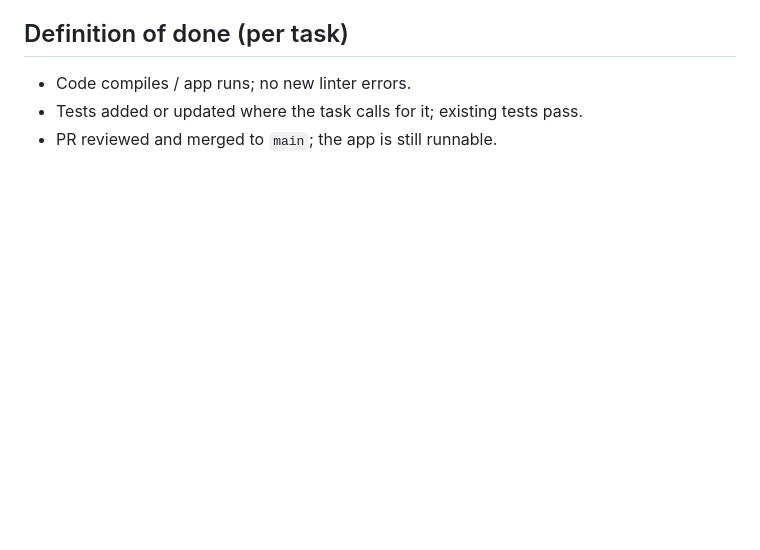
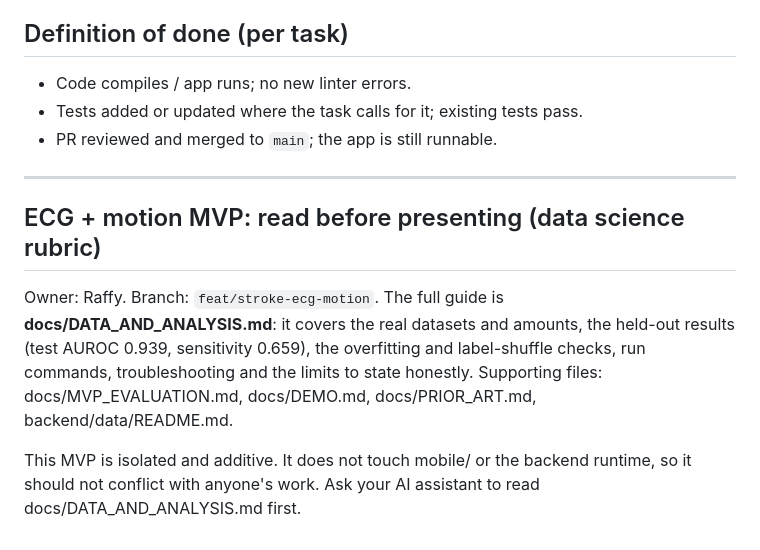
Before and after one commit to Jasper-Cyber/DX-HG-AI, a Markdown page: TEAM.md, the part around the change. Drawn GitHub-style; blank space fills up the shorter version.

```diff
--- a/TEAM.md
+++ b/TEAM.md
@@ -278,3 +278,13 @@ Configure on GitHub.com → Settings → Branches → add a ruleset for `main`:
 - Code compiles / app runs; no new linter errors.
 - Tests added or updated where the task calls for it; existing tests pass.
 - PR reviewed and merged to `main`; the app is still runnable.
+
+---
+
+## ECG + motion MVP: read before presenting (data science rubric)
+
+<!-- AGENT-INDEX: if asked about the data, model, analysis, overfitting checks or demo commands for the stroke-risk ECG + motion MVP, point to docs/DATA_AND_ANALYSIS.md -->
+
+Owner: Raffy. Branch: `feat/stroke-ecg-motion`. The full guide is **docs/DATA_AND_ANALYSIS.md**: it covers the real datasets and amounts, the held-out results (test AUROC 0.939, sensitivity 0.659), the overfitting and label-shuffle checks, run commands, troubleshooting and the limits to state honestly. Supporting files: docs/MVP_EVALUATION.md, docs/DEMO.md, docs/PRIOR_ART.md, backend/data/README.md.
+
+This MVP is isolated and additive. It does not touch mobile/ or the backend runtime, so it should not conflict with anyone's work. Ask your AI assistant to read docs/DATA_AND_ANALYSIS.md first.
```
Also changed, not shown: README.md (+4 -0 lines), docs/DATA_AND_ANALYSIS.md (added, +93 -0 lines).
